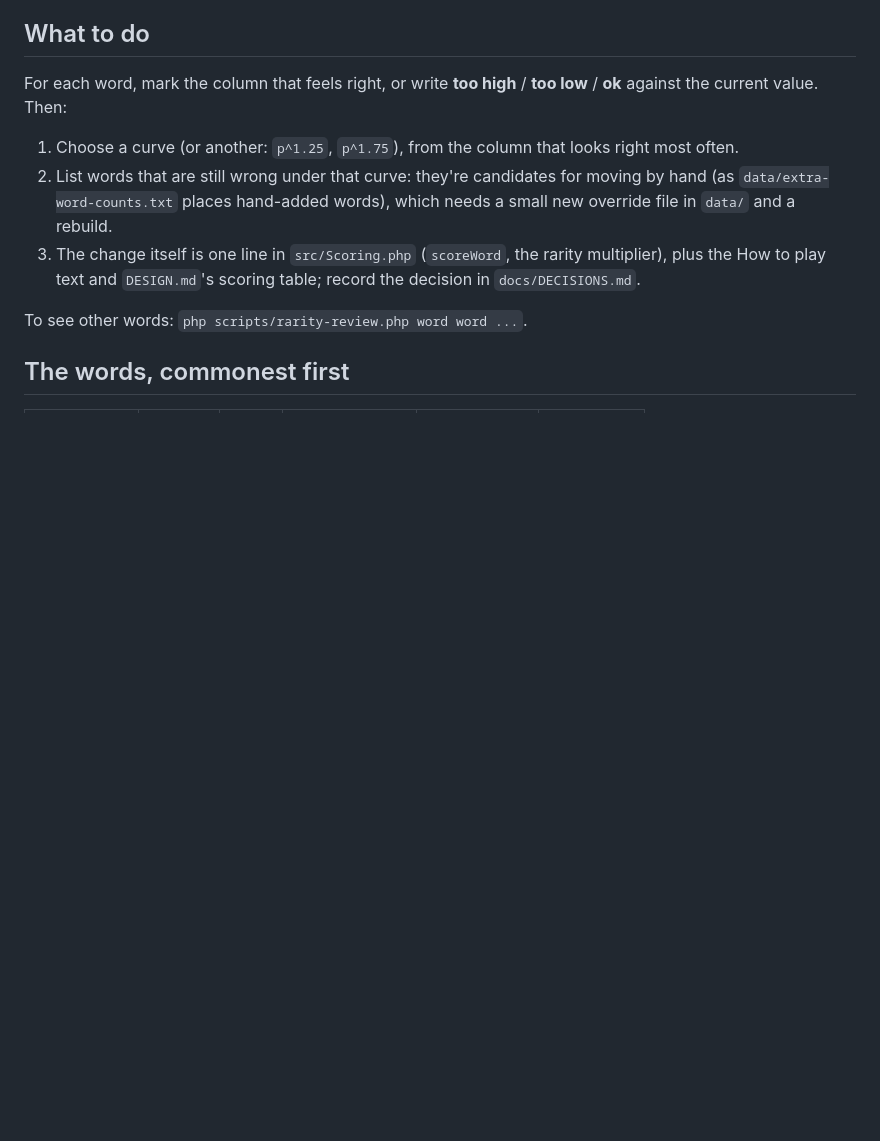
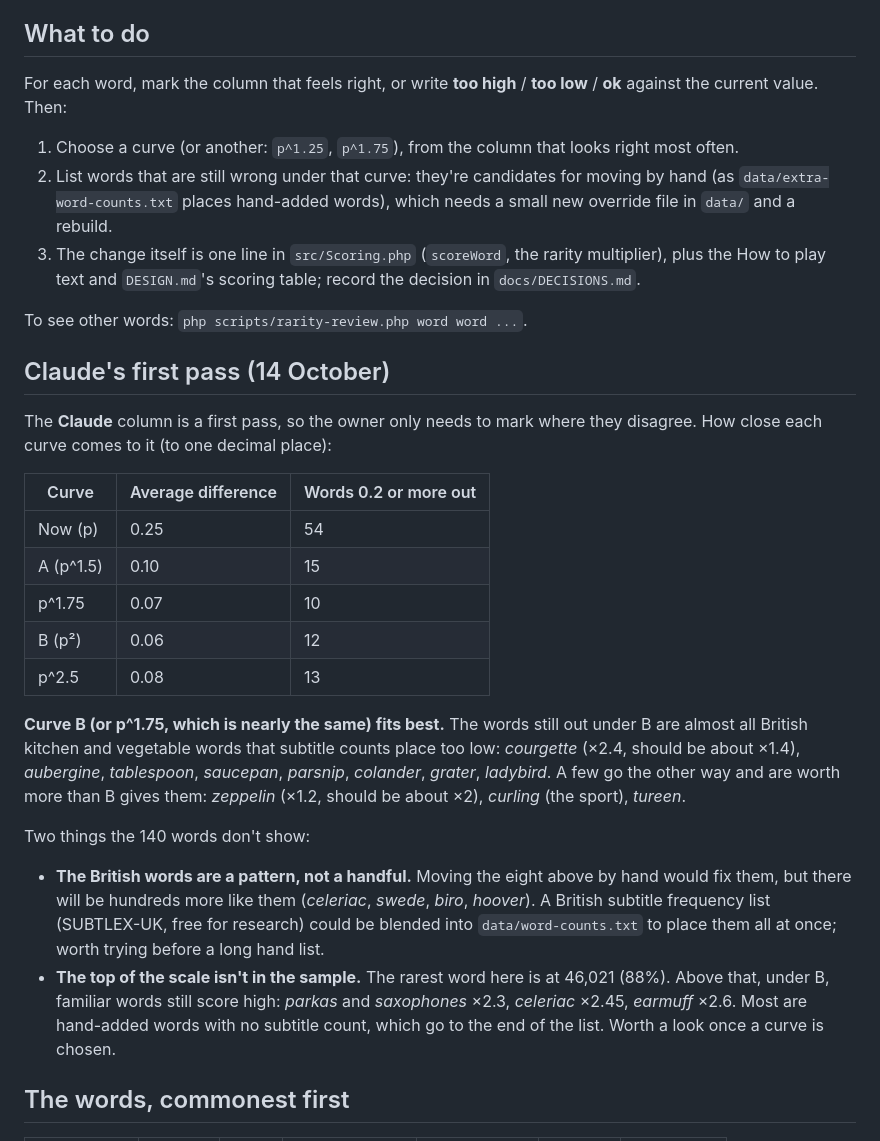
Before and after one commit to mimamo100/noname, a Markdown page: docs/dictionary-review/RARITY-REVIEW.md, the part around one of its changes. Drawn GitHub-style; blank space fills up the shorter version.

Commit message:
Rarity review: a first pass of marks, and which curve fits them

```diff
--- a/docs/dictionary-review/RARITY-REVIEW.md
+++ b/docs/dictionary-review/RARITY-REVIEW.md
@@ -43,5 +43,35 @@ against the current value. Then:
 
 To see other words: `php scripts/rarity-review.php word word ...`.
 
+## Claude's first pass (14 October)
+
+The **Claude** column is a first pass, so the owner only needs to mark where they disagree.
+How close each curve comes to it (to one decimal place):
+
+| Curve | Average difference | Words 0.2 or more out |
+|---|---|---|
+| Now (p) | 0.25 | 54 |
+| A (p^1.5) | 0.10 | 15 |
+| p^1.75 | 0.07 | 10 |
+| B (p²) | 0.06 | 12 |
+| p^2.5 | 0.08 | 13 |
+
+**Curve B (or p^1.75, which is nearly the same) fits best.** The words still out under B are
+almost all British kitchen and vegetable words that subtitle counts place too low: *courgette*
+(×2.4, should be about ×1.4), *aubergine*, *tablespoon*, *saucepan*, *parsnip*, *colander*,
+*grater*, *ladybird*. A few go the other way and are worth more than B gives them:
+*zeppelin* (×1.2, should be about ×2), *curling* (the sport), *tureen*.
+
+Two things the 140 words don't show:
+
+- **The British words are a pattern, not a handful.** Moving the eight above by hand would fix
+  them, but there will be hundreds more like them (*celeriac*, *swede*, *biro*, *hoover*). A
+  British subtitle frequency list (SUBTLEX-UK, free for research) could be blended into
+  `data/word-counts.txt` to place them all at once; worth trying before a long hand list.
+- **The top of the scale isn't in the sample.** The rarest word here is at 46,021 (88%). Above
+  that, under B, familiar words still score high: *parkas* and *saxophones* ×2.3, *celeriac*
+  ×2.45, *earmuff* ×2.6. Most are hand-added words with no subtitle count, which go to the end
+  of the list. Worth a look once a curve is chosen.
+
 ## The words, commonest first
 
```
Also changed, not shown: other parts of docs/dictionary-review/RARITY-REVIEW.md (+142 -142 lines).
